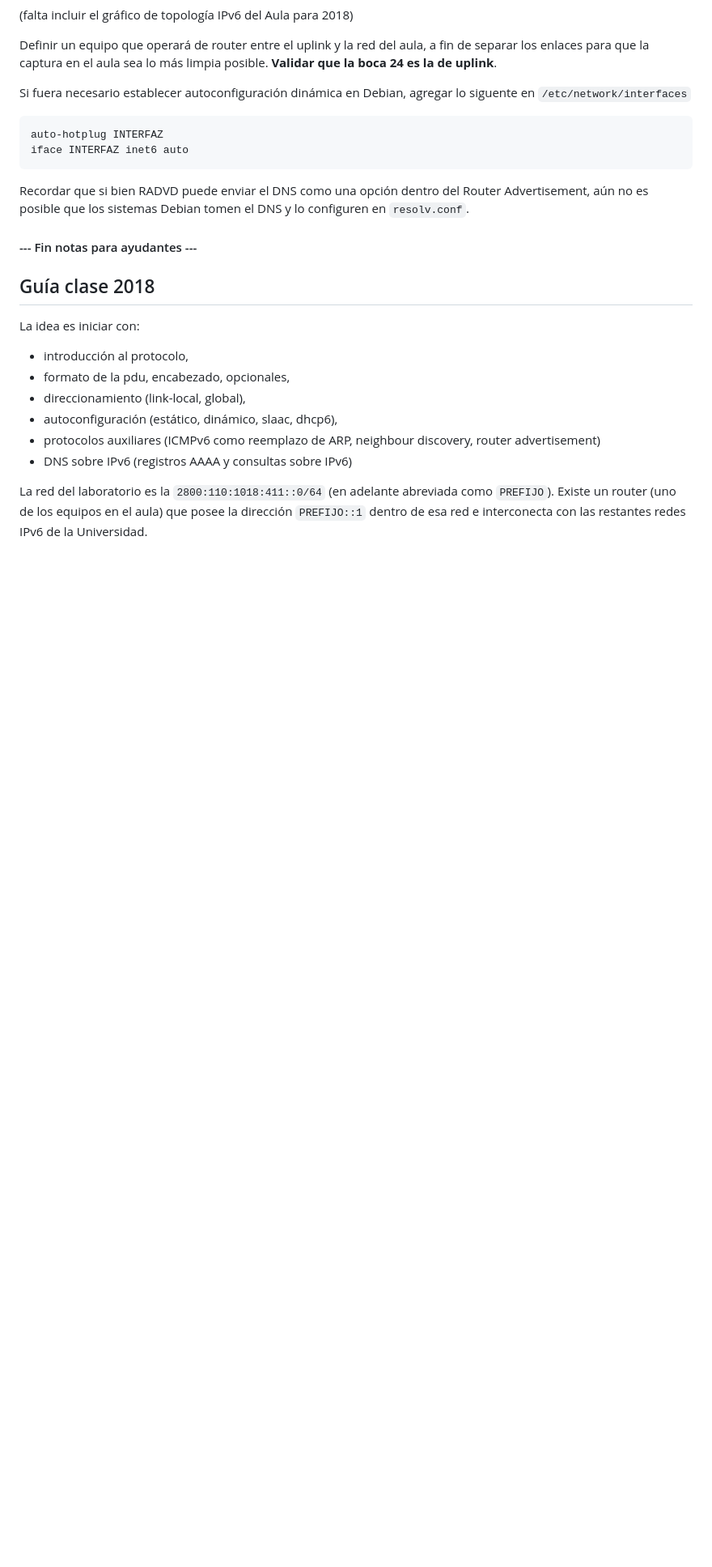
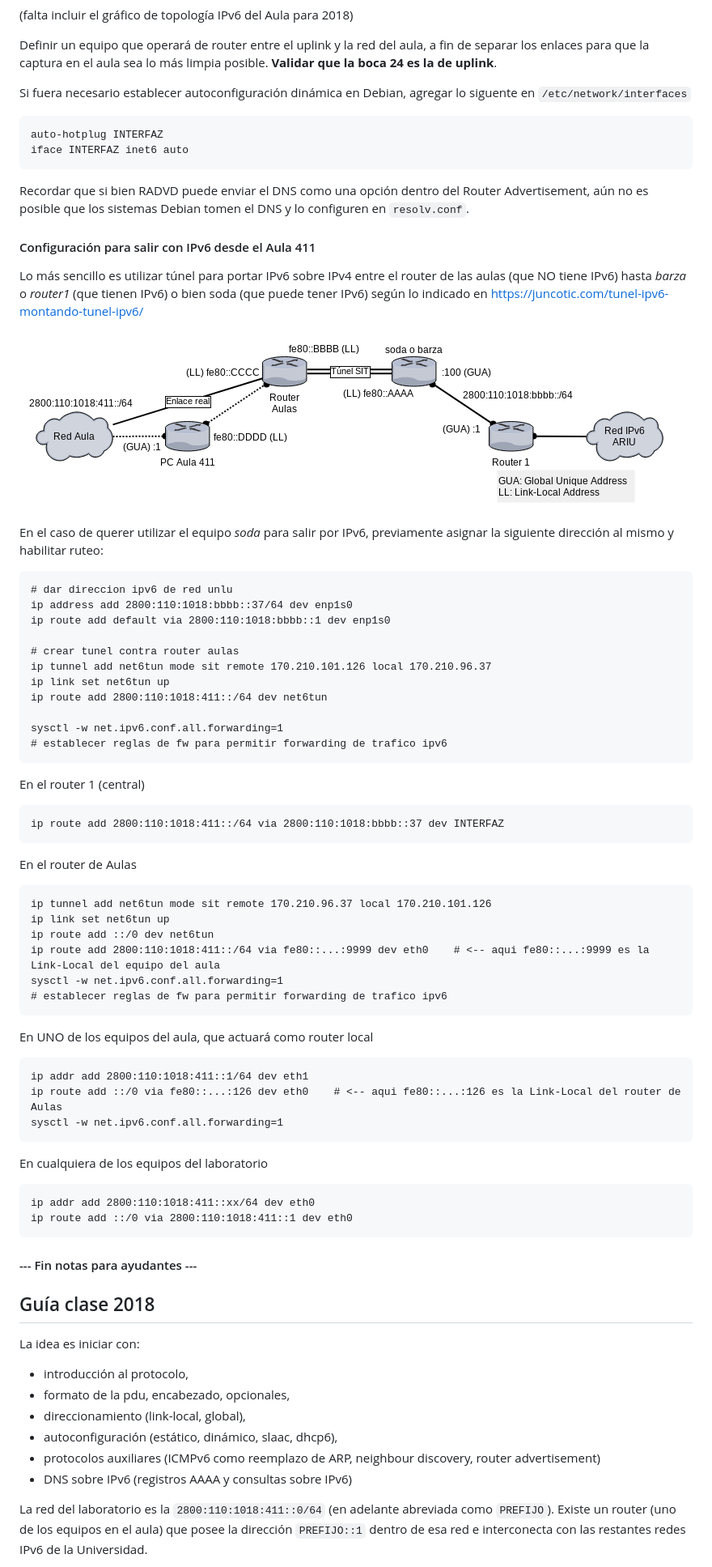
Before and after one commit to redesunlu/tyr-trabajos-practicos, a Markdown page: tplX-ipv6.md, the part around the change. Shown: that part at 81% size. Drawn GitHub-style; pictures changed too: images/esquema-conexion-ipv6.png (added); blank space fills up the shorter version.

Commit message:
Agrega receta para salir con IPv6 desde el aula

```diff
--- a/tplX-ipv6.md
+++ b/tplX-ipv6.md
@@ -13,6 +13,51 @@ Si fuera necesario establecer autoconfiguración dinámica en Debian, agregar lo
     iface INTERFAZ inet6 auto
 
 Recordar que si bien RADVD puede enviar el DNS como una opción dentro del Router Advertisement, aún no es posible que los sistemas Debian tomen el DNS y lo configuren en `resolv.conf`.
+
+#### Configuración para salir con IPv6 desde el Aula 411
+
+Lo más sencillo es utilizar túnel para portar IPv6 sobre IPv4 entre el router de las aulas (que NO tiene IPv6) hasta _barza_ o _router1_ (que tienen IPv6) o bien soda (que puede tener IPv6) según lo indicado en <https://juncotic.com/tunel-ipv6-montando-tunel-ipv6/>
+
+![](./images/esquema-conexion-ipv6.png)
+
+En el caso de querer utilizar el equipo _soda_ para salir por IPv6, previamente asignar la siguiente dirección al mismo y habilitar ruteo:
+
+    # dar direccion ipv6 de red unlu
+    ip address add 2800:110:1018:bbbb::37/64 dev enp1s0
+    ip route add default via 2800:110:1018:bbbb::1 dev enp1s0
+
+    # crear tunel contra router aulas
+    ip tunnel add net6tun mode sit remote 170.210.101.126 local 170.210.96.37
+    ip link set net6tun up
+    ip route add 2800:110:1018:411::/64 dev net6tun
+
+    sysctl -w net.ipv6.conf.all.forwarding=1
+    # establecer reglas de fw para permitir forwarding de trafico ipv6
+
+En el router 1 (central)
+
+    ip route add 2800:110:1018:411::/64 via 2800:110:1018:bbbb::37 dev INTERFAZ
+
+En el router de Aulas
+
+    ip tunnel add net6tun mode sit remote 170.210.96.37 local 170.210.101.126
+    ip link set net6tun up
+    ip route add ::/0 dev net6tun
+    ip route add 2800:110:1018:411::/64 via fe80::...:9999 dev eth0    # <-- aqui fe80::...:9999 es la Link-Local del equipo del aula
+    sysctl -w net.ipv6.conf.all.forwarding=1
+    # establecer reglas de fw para permitir forwarding de trafico ipv6
+
+En UNO de los equipos del aula, que actuará como router local
+
+    ip addr add 2800:110:1018:411::1/64 dev eth1
+    ip route add ::/0 via fe80::...:126 dev eth0    # <-- aqui fe80::...:126 es la Link-Local del router de Aulas
+    sysctl -w net.ipv6.conf.all.forwarding=1
+
+En cualquiera de los equipos del laboratorio
+
+    ip addr add 2800:110:1018:411::xx/64 dev eth0
+    ip route add ::/0 via 2800:110:1018:411::1 dev eth0
+
 
 #### --- Fin notas para ayudantes ---
 
```
Also changed, not shown: 1 other file.
